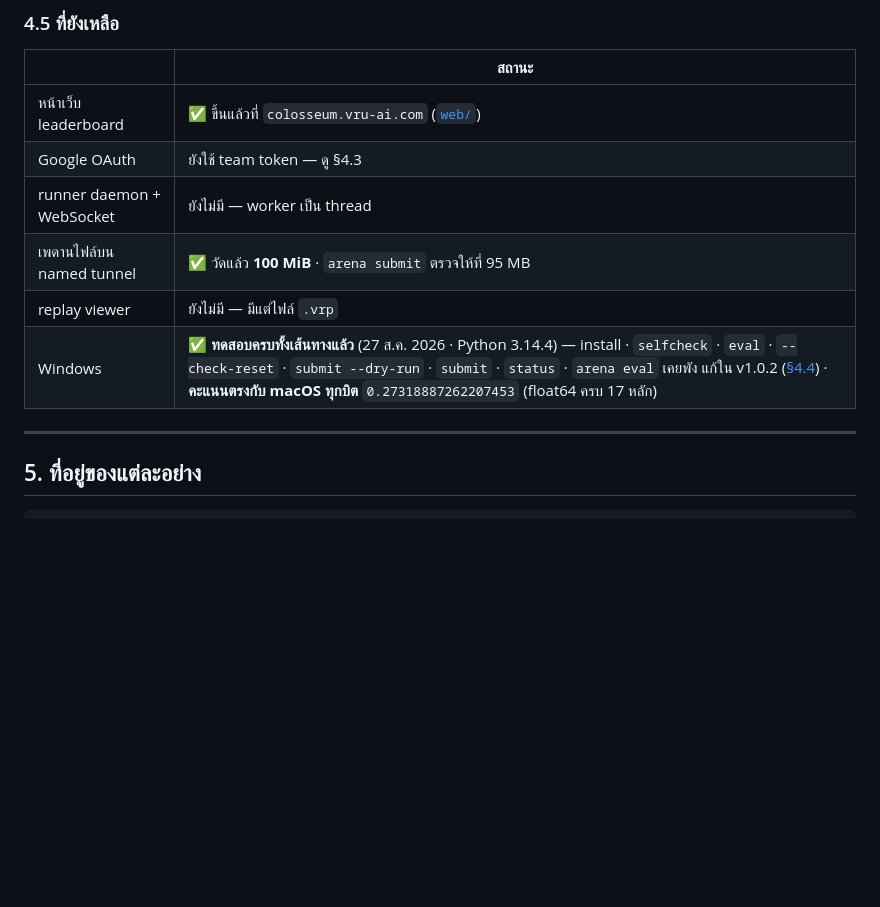
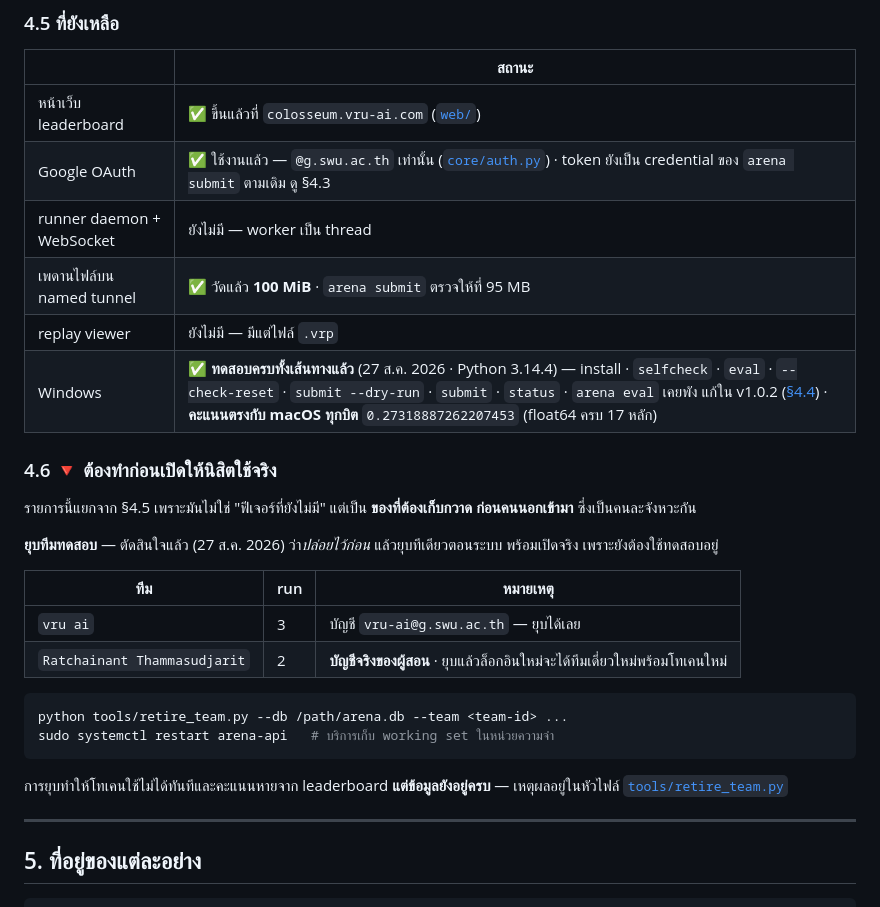
Before and after one commit to VRU-AI-SWU/colosseum-swu, a Markdown page: docs/architecture.md, the part around the change. Drawn GitHub-style; blank space fills up the shorter version.

Commit message:
docs: แยกรายการ "ต้องทำก่อนเปิดให้นิสิตใช้จริง" ออกจากรายการฟีเจอร์ที่ยังไม่มี
ของสองแบบนี้อยู่คนละจังหวะกัน — ฟีเจอร์ที่ยังไม่มีรอได้ แต่การเก็บกวาดก่อนคนนอก
เข้ามาต้องเสร็จตรงเวลา การเอาไปปนกันในตารางเดียวทำให้อันหลังหล่นได้ง่าย

บันทึกการตัดสินใจ 27 ส.ค. 2026 ว่าปล่อยทีมทดสอบไว้ก่อน แล้วยุบทีเดียวตอนพร้อมเปิดจริง
พร้อมหมายเหตุว่าทีม Ratchainant Thammasudjarit เป็นบัญชีจริงของผู้สอน ยุบแล้วจะได้
ทีมเดี่ยวใหม่พร้อมโทเคนใหม่ตอนล็อกอินครั้งถัดไป

แก้แถว Google OAuth ที่ยังเขียนว่า "ยังใช้ team token" ทั้งที่ทำเสร็จไปแล้ว

Co-Authored-By: Claude Opus 5 <noreply@anthropic.com>

````diff
--- a/docs/architecture.md
+++ b/docs/architecture.md
@@ -225,11 +225,32 @@ credential ที่อยู่ได้นานเสมอ สิ่งท
 | | สถานะ |
 |---|---|
 | หน้าเว็บ leaderboard | ✅ ขึ้นแล้วที่ `colosseum.vru-ai.com` ([`web/`](../web/)) |
-| Google OAuth | ยังใช้ team token — ดู §4.3 |
+| Google OAuth | ✅ ใช้งานแล้ว — `@g.swu.ac.th` เท่านั้น ([`core/auth.py`](../core/auth.py)) · token ยังเป็น credential ของ `arena submit` ตามเดิม ดู §4.3 |
 | runner daemon + WebSocket | ยังไม่มี — worker เป็น thread |
 | เพดานไฟล์บน named tunnel | ✅ วัดแล้ว **100 MiB** · `arena submit` ตรวจให้ที่ 95 MB |
 | replay viewer | ยังไม่มี — มีแต่ไฟล์ `.vrp` |
 | Windows | ✅ **ทดสอบครบทั้งเส้นทางแล้ว** (27 ส.ค. 2026 · Python 3.14.4) — install · `selfcheck` · `eval` · `--check-reset` · `submit --dry-run` · `submit` · `status` · `arena eval` เคยพัง แก้ใน v1.0.2 ([§4.4](#44-windows-select-รับได้เฉพาะ-socket--ปิดแล้ว-v102)) · **คะแนนตรงกับ macOS ทุกบิต** `0.27318887262207453` (float64 ครบ 17 หลัก) |
+
+### 4.6 🔻 ต้องทำก่อนเปิดให้นิสิตใช้จริง
+
+รายการนี้แยกจาก §4.5 เพราะมันไม่ใช่ "ฟีเจอร์ที่ยังไม่มี" แต่เป็น **ของที่ต้องเก็บกวาด
+ก่อนคนนอกเข้ามา** ซึ่งเป็นคนละจังหวะกัน
+
+**ยุบทีมทดสอบ** — ตัดสินใจแล้ว (27 ส.ค. 2026) ว่า*ปล่อยไว้ก่อน* แล้วยุบทีเดียวตอนระบบ
+พร้อมเปิดจริง เพราะยังต้องใช้ทดสอบอยู่
+
+| ทีม | run | หมายเหตุ |
+|---|---|---|
+| `vru ai` | 3 | บัญชี `vru-ai@g.swu.ac.th` — ยุบได้เลย |
+| `Ratchainant Thammasudjarit` | 2 | **บัญชีจริงของผู้สอน** · ยุบแล้วล็อกอินใหม่จะได้ทีมเดี่ยวใหม่พร้อมโทเคนใหม่ |
+
+```bash
+python tools/retire_team.py --db /path/arena.db --team <team-id> ...
+sudo systemctl restart arena-api   # บริการเก็บ working set ในหน่วยความจำ
+```
+
+การยุบทำให้โทเคนใช้ไม่ได้ทันทีและคะแนนหายจาก leaderboard **แต่ข้อมูลยังอยู่ครบ** —
+เหตุผลอยู่ในหัวไฟล์ [`tools/retire_team.py`](../tools/retire_team.py)
 
 ---
 
````
